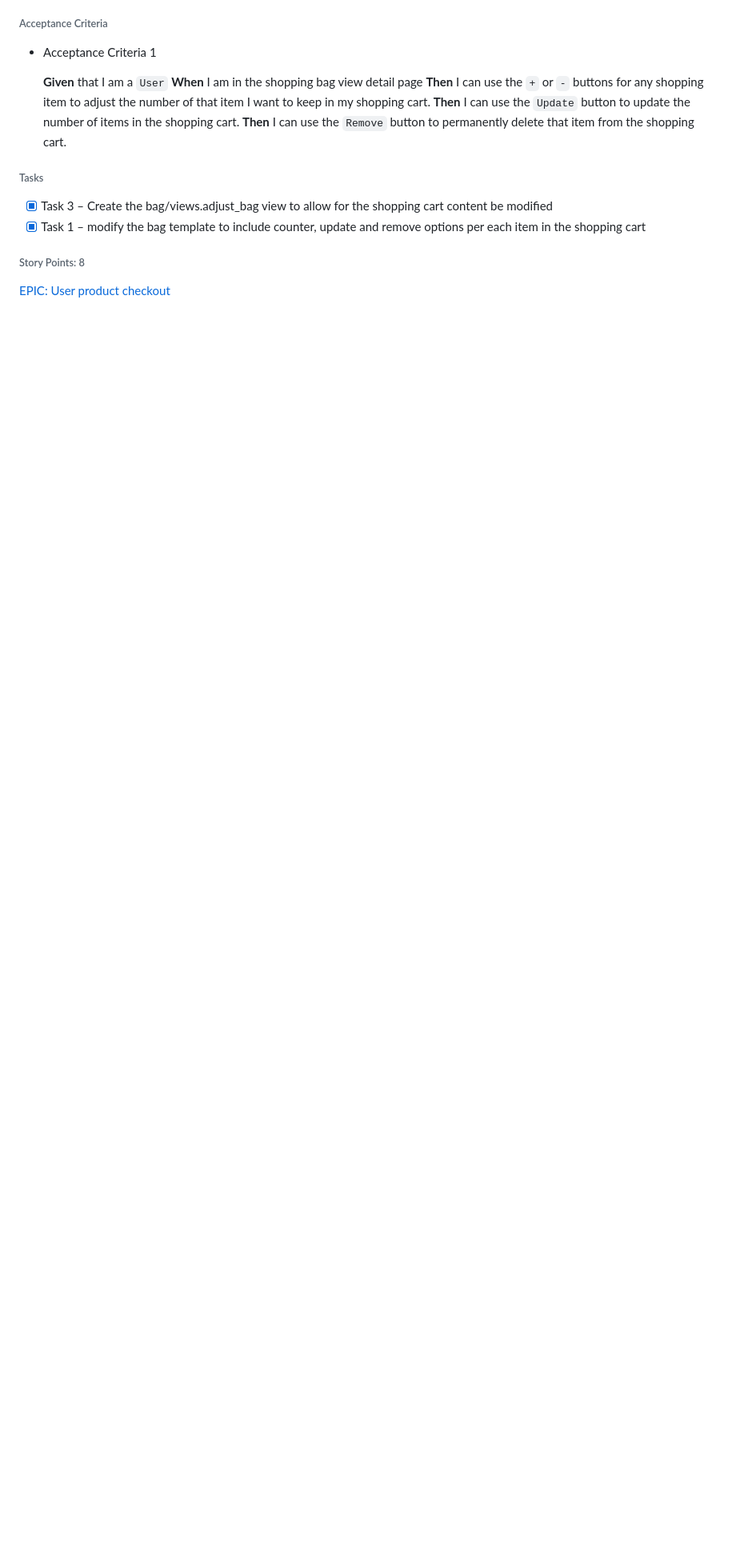
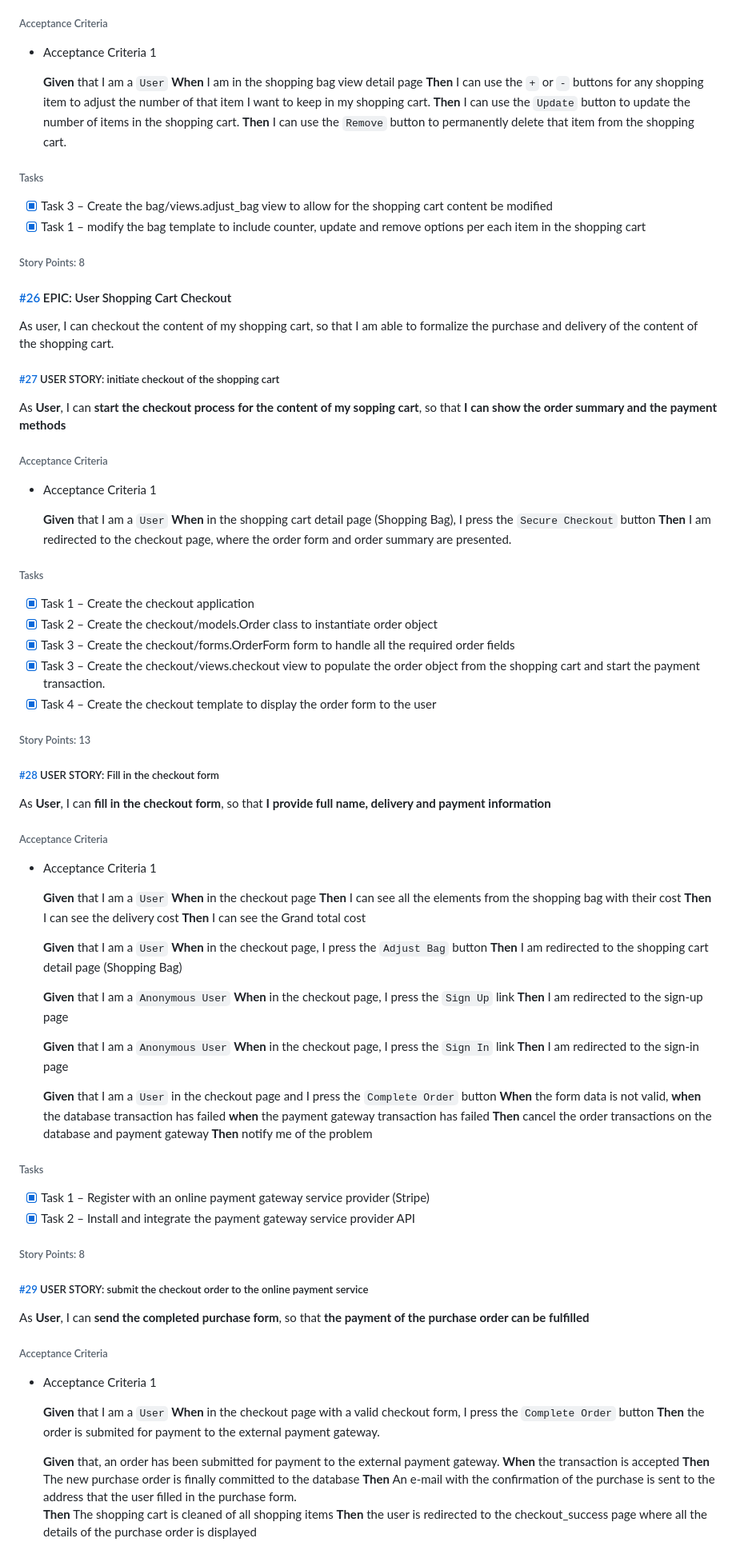
Before and after one commit to Juanma1313/diyshop, a Markdown page: README.md, the part around one of its changes. Shown at 80% size. Drawn GitHub-style; blank space fills up the shorter version.

```diff
--- a/README.md
+++ b/README.md
@@ -771,7 +771,88 @@ As **User**, I can **increment/decrement number of shopping items I currently ha
 
 ###### Story Points: 8
 
-
-
-
-[EPIC: User product checkout]()
+#### [#26](https://github.com/Juanma1313/diyshop/issues/26) EPIC: User Shopping Cart Checkout
+As user, I can checkout the content of my shopping cart, so that I am able to formalize the purchase and delivery of the content of the shopping cart.
+
+##### [#27](https://github.com/Juanma1313/diyshop/issues/27) USER STORY: initiate checkout of the shopping cart
+
+As **User**, I can **start the checkout process for the content of my sopping cart**, so that **I can show the order summary and the payment methods**
+
+###### Acceptance Criteria
+
+- Acceptance Criteria 1
+
+  **Given** that I am a `User`
+  **When** in the shopping cart detail page (Shopping Bag), I press the `Secure Checkout` button
+  **Then** I am redirected to the checkout page, where the order form and order summary are presented.
+
+###### Tasks
+
+- [X] Task 1 – Create the checkout application
+- [X] Task 2 – Create the checkout/models.Order class to instantiate order object
+- [X] Task 3 – Create the checkout/forms.OrderForm form to handle all the required order fields
+- [X] Task 3 – Create the checkout/views.checkout view to populate the order object from the shopping cart and start the payment transaction.
+- [X] Task 4 – Create the checkout template to display the order form to the user
+
+###### Story Points: 13
+
+##### [#28](https://github.com/Juanma1313/diyshop/issues/28) USER STORY: Fill in the checkout form
+
+As **User**, I can **fill in the checkout form**, so that **I provide full name, delivery and payment information**
+
+###### Acceptance Criteria
+
+- Acceptance Criteria 1
+
+  **Given** that I am a `User`
+  **When** in the checkout page
+  **Then** I can see all the elements from the shopping bag with their cost
+  **Then** I can see the delivery cost
+  **Then** I can see the Grand total cost
+
+  **Given** that I am a `User`
+  **When** in the checkout page, I press the `Adjust Bag` button
+  **Then** I am redirected to the shopping cart detail page (Shopping Bag)
+
+  **Given** that I am a `Anonymous User`
+  **When** in the checkout page, I press the `Sign Up` link
+  **Then** I am redirected to the sign-up page
+
+  **Given** that I am a `Anonymous User`
+  **When** in the checkout page, I press the `Sign In` link
+  **Then** I am redirected to the sign-in page
+
+  **Given** that I am a `User` in the checkout page and I press the `Complete Order` button
+  **When** the form data is not valid,
+  **when** the database transaction has failed
+  **when** the payment gateway transaction has failed
+  **Then** cancel the order transactions on the database and payment gateway
+  **Then** notify me of the problem
+
+###### Tasks
+
+- [X] Task 1 – Register with an online payment gateway service provider (Stripe)
+- [X] Task 2 – Install and integrate the payment gateway service provider API
+
+###### Story Points: 8
+
+##### [#29](https://github.com/Juanma1313/diyshop/issues/29) USER STORY: submit the checkout order to the online payment service
+
+As  **User**, I can **send the completed purchase form**, so that **the payment of the purchase order can be fulfilled**
+
+###### Acceptance Criteria
+
+- Acceptance Criteria 1
+
+  **Given** that I am a `User`
+  **When** in the checkout page with a valid checkout form, I press the `Complete Order` button
+  **Then** the order is submited for payment to the external payment gateway.
+
+  **Given** that, an order has been submitted for payment to the external payment gateway.
+  **When** the transaction is accepted
+  **Then** The new purchase order is finally committed to the database
+  **Then** An e-mail with the confirmation of the purchase is sent to the address that the user filled in the purchase form.
+  **Then** The shopping cart is cleaned of all shopping items
+  **Then** the user is redirected to the checkout_success page where all the details of the purchase order is displayed
+
+
```
Also changed, not shown: other parts of README.md (+34 -0 lines).
